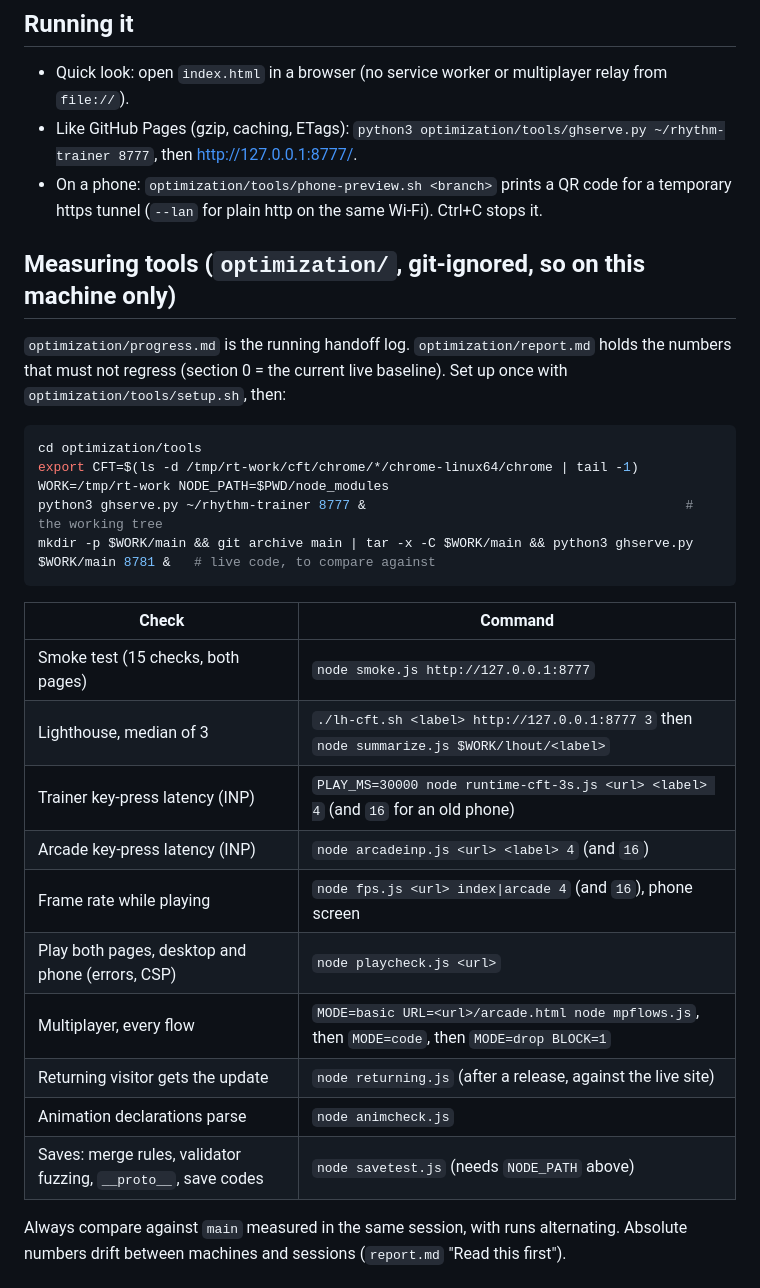
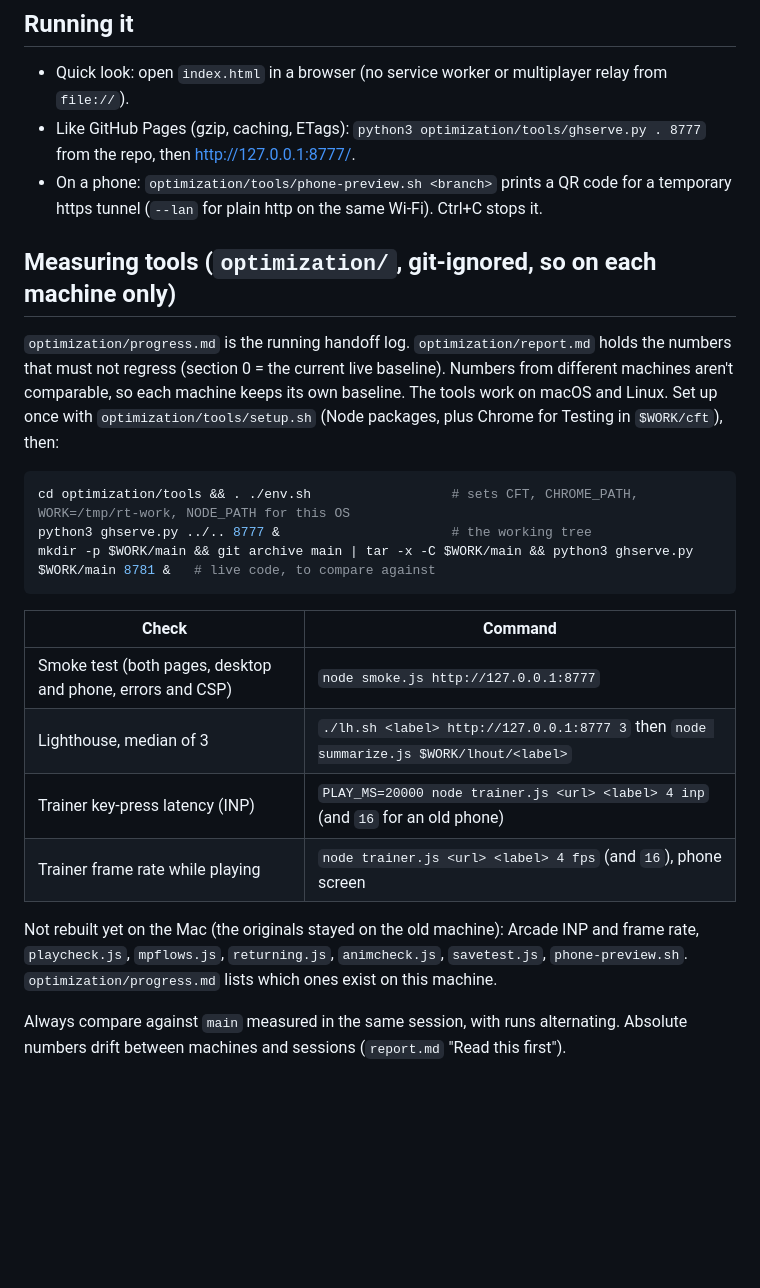
Before and after one commit to PandasRevenge52/rhythm-trainer, a Markdown page: CLAUDE.md, the part around the change. Rendered like a GitHub page; blank space fills up the shorter version.

Commit message:
CLAUDE.md: measuring tools that run on macOS and Linux
Each machine keeps its own baseline; env.sh finds Chrome for Testing for the OS.
Lists which tools aren't rebuilt on the Mac yet.

Co-Authored-By: Claude Opus 5.5 <noreply@anthropic.com>

````diff
--- a/CLAUDE.md
+++ b/CLAUDE.md
@@ -38,32 +38,31 @@ the live site**. Friends use it.
 
 ## Running it
 - Quick look: open `index.html` in a browser (no service worker or multiplayer relay from `file://`).
-- Like GitHub Pages (gzip, caching, ETags): `python3 optimization/tools/ghserve.py ~/rhythm-trainer 8777`,
+- Like GitHub Pages (gzip, caching, ETags): `python3 optimization/tools/ghserve.py . 8777` from the repo,
   then http://127.0.0.1:8777/.
 - On a phone: `optimization/tools/phone-preview.sh <branch>` prints a QR code for a temporary https tunnel
   (`--lan` for plain http on the same Wi-Fi). Ctrl+C stops it.
 
-## Measuring tools (`optimization/`, git-ignored, so on this machine only)
+## Measuring tools (`optimization/`, git-ignored, so on each machine only)
 `optimization/progress.md` is the running handoff log. `optimization/report.md` holds the numbers that must not
-regress (section 0 = the current live baseline). Set up once with `optimization/tools/setup.sh`, then:
+regress (section 0 = the current live baseline). Numbers from different machines aren't comparable, so each machine
+keeps its own baseline. The tools work on macOS and Linux. Set up once with `optimization/tools/setup.sh` (Node
+packages, plus Chrome for Testing in `$WORK/cft`), then:
 ```sh
-cd optimization/tools
-export CFT=$(ls -d /tmp/rt-work/cft/chrome/*/chrome-linux64/chrome | tail -1) WORK=/tmp/rt-work NODE_PATH=$PWD/node_modules
-python3 ghserve.py ~/rhythm-trainer 8777 &                                         # the working tree
+cd optimization/tools && . ./env.sh                  # sets CFT, CHROME_PATH, WORK=/tmp/rt-work, NODE_PATH for this OS
+python3 ghserve.py ../.. 8777 &                      # the working tree
 mkdir -p $WORK/main && git archive main | tar -x -C $WORK/main && python3 ghserve.py $WORK/main 8781 &   # live code, to compare against
 ```
 | Check | Command |
 |---|---|
-| Smoke test (15 checks, both pages) | `node smoke.js http://127.0.0.1:8777` |
-| Lighthouse, median of 3 | `./lh-cft.sh <label> http://127.0.0.1:8777 3` then `node summarize.js $WORK/lhout/<label>` |
-| Trainer key-press latency (INP) | `PLAY_MS=30000 node runtime-cft-3s.js <url> <label> 4` (and `16` for an old phone) |
-| Arcade key-press latency (INP) | `node arcadeinp.js <url> <label> 4` (and `16`) |
-| Frame rate while playing | `node fps.js <url> index\|arcade 4` (and `16`), phone screen |
-| Play both pages, desktop and phone (errors, CSP) | `node playcheck.js <url>` |
-| Multiplayer, every flow | `MODE=basic URL=<url>/arcade.html node mpflows.js`, then `MODE=code`, then `MODE=drop BLOCK=1` |
-| Returning visitor gets the update | `node returning.js` (after a release, against the live site) |
-| Animation declarations parse | `node animcheck.js` |
-| Saves: merge rules, validator fuzzing, `__proto__`, save codes | `node savetest.js` (needs `NODE_PATH` above) |
+| Smoke test (both pages, desktop and phone, errors and CSP) | `node smoke.js http://127.0.0.1:8777` |
+| Lighthouse, median of 3 | `./lh.sh <label> http://127.0.0.1:8777 3` then `node summarize.js $WORK/lhout/<label>` |
+| Trainer key-press latency (INP) | `PLAY_MS=20000 node trainer.js <url> <label> 4 inp` (and `16` for an old phone) |
+| Trainer frame rate while playing | `node trainer.js <url> <label> 4 fps` (and `16`), phone screen |
+
+Not rebuilt yet on the Mac (the originals stayed on the old machine): Arcade INP and frame rate, `playcheck.js`,
+`mpflows.js`, `returning.js`, `animcheck.js`, `savetest.js`, `phone-preview.sh`. `optimization/progress.md` lists
+which ones exist on this machine.
 
 Always compare against `main` measured in the same session, with runs alternating. Absolute numbers drift
 between machines and sessions (`report.md` "Read this first").
````
